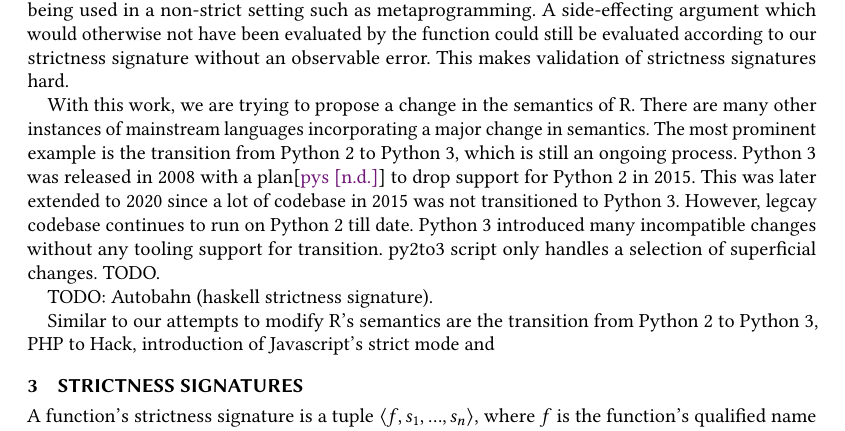
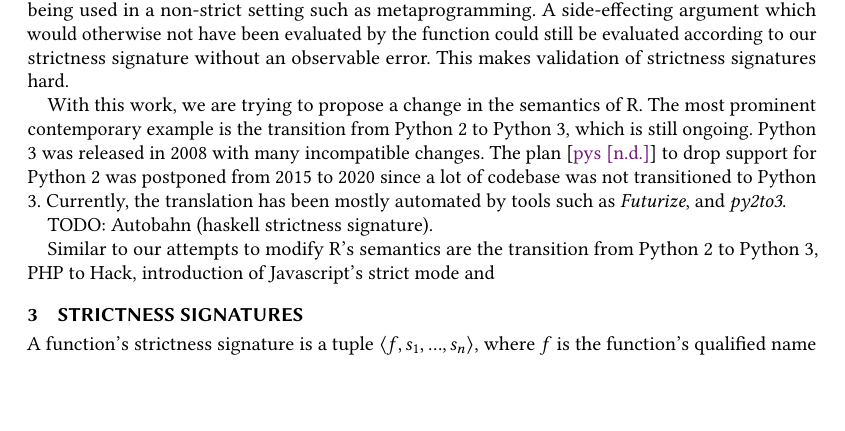
Before and after one commit to aviralg/promisebreaker-paper, a LaTeX paper (main.tex): part of page 4 of 11, cut so that both start at the same text, the shorter picture padded with empty space. Compiled offline with pdfLaTeX.

Commit message:
Some fixes to Python related work

```diff
--- a/main.tex
+++ b/main.tex
@@ -296,15 +296,13 @@ evaluated by the function could still be evaluated according to our strictness
 signature without an observable error. This makes validation of strictness
 signatures hard.
 
-With this work, we are trying to propose a change in the semantics of R. There
-are many other instances of mainstream languages incorporating a major change in
-semantics. The most prominent example is the transition from Python 2 to Python
-3, which is still an ongoing process. Python 3 was released in 2008 with a
-plan\cite{pysunset} to drop support for Python 2 in 2015. This was later
-extended to 2020 since a lot of codebase in 2015 was not transitioned to Python
-3. However, legcay codebase continues to run on Python 2 till date. Python 3
-introduced many incompatible changes without any tooling support for transition.
-py2to3 script only handles a selection of superficial changes. TODO.
+With this work, we are trying to propose a change in the semantics of R. The
+most prominent contemporary example is the transition from Python 2 to Python 3,
+which is still ongoing. Python 3 was released in 2008 with many incompatible
+changes. The plan \cite{pysunset} to drop support for Python 2 was postponed
+from 2015 to 2020 since a lot of codebase was not transitioned to Python 3.
+Currently, the translation has been mostly automated by tools such as
+\emph{Futurize}, and \emph{py2to3}.
 
 TODO: Autobahn (haskell strictness signature).
 
```
Also changed, not shown: bib/aviral.bib (+5 -0 lines).
